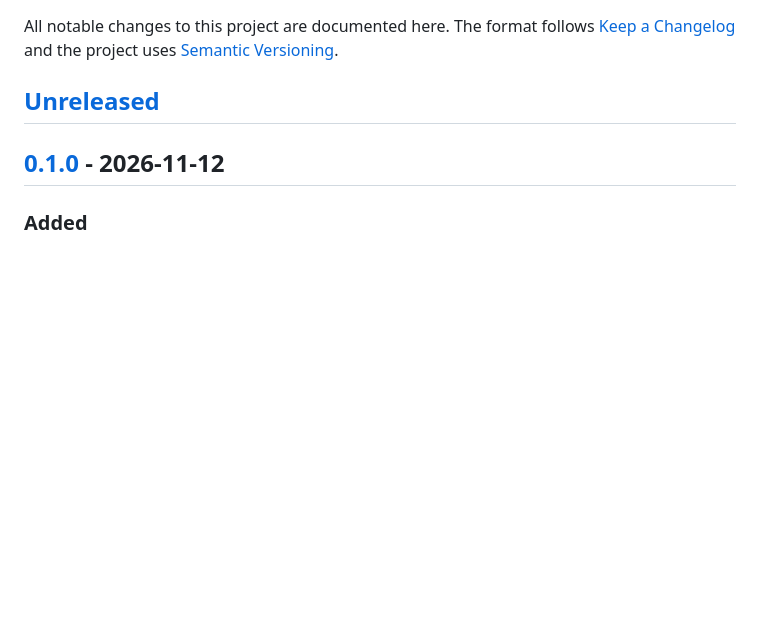
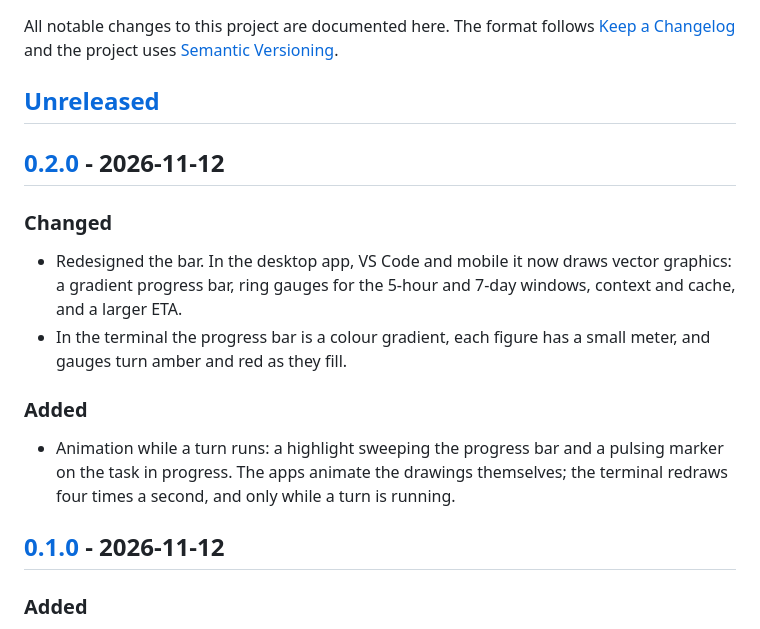
Before and after one commit to Cogitoergo/claude-mission-bar, a Markdown page: CHANGELOG.md, the part around one of its changes. Drawn GitHub-style; blank space fills up the shorter version.

```diff
--- a/CHANGELOG.md
+++ b/CHANGELOG.md
@@ -5,6 +5,23 @@ All notable changes to this project are documented here. The format follows
 [Semantic Versioning](https://semver.org/spec/v2.0.0.html).
 
 ## [Unreleased]
+
+## [0.2.0] - 2026-11-12
+
+### Changed
+
+- Redesigned the bar. In the desktop app, VS Code and mobile it now draws
+  vector graphics: a gradient progress bar, ring gauges for the 5-hour and
+  7-day windows, context and cache, and a larger ETA.
+- In the terminal the progress bar is a colour gradient, each figure has a
+  small meter, and gauges turn amber and red as they fill.
+
+### Added
+
+- Animation while a turn runs: a highlight sweeping the progress bar and a
+  pulsing marker on the task in progress. The apps animate the drawings
+  themselves; the terminal redraws four times a second, and only while a
+  turn is running.
 
 ## [0.1.0] - 2026-11-12
 
```
Also changed, not shown: other parts of CHANGELOG.md (+2 -1 lines), CONTRIBUTING.md (+1 -0 lines), README.md (+15 -5 lines), docs/preview.png (added), 5 other files.
